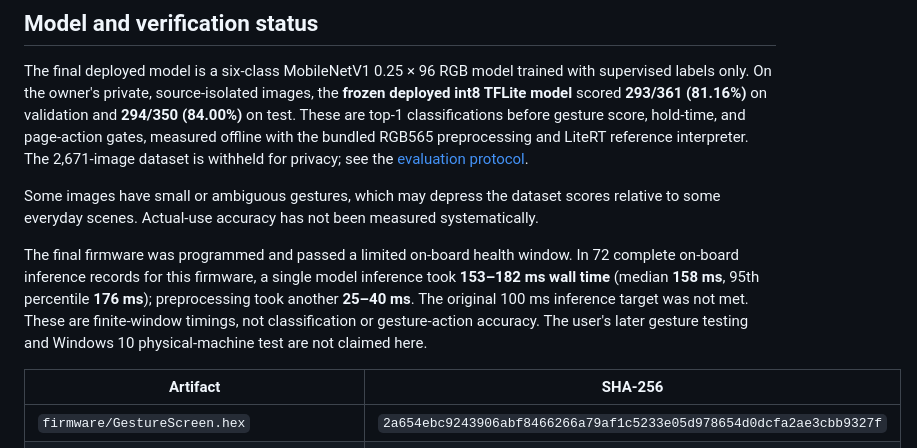
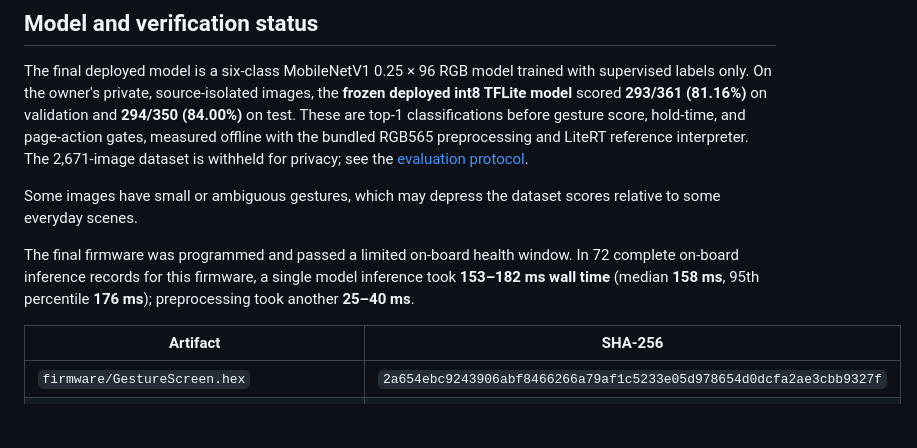
Before and after one commit to Geruyang/GestureScreen, a Markdown page: README.md, the part around the change. GitHub-like rendering; blank space fills up the shorter version.

Commit message:
Update README
Removed some sentences

```diff
--- a/README.md
+++ b/README.md
@@ -56,9 +56,9 @@ Build from the repository root with `./Tools/build.ps1 -UV4 <path-to-UV4.exe>` a
 
 The final deployed model is a six-class MobileNetV1 0.25 × 96 RGB model trained with supervised labels only. On the owner's private, source-isolated images, the **frozen deployed int8 TFLite model** scored **293/361 (81.16%)** on validation and **294/350 (84.00%)** on test. These are top-1 classifications before gesture score, hold-time, and page-action gates, measured offline with the bundled RGB565 preprocessing and LiteRT reference interpreter. The 2,671-image dataset is withheld for privacy; see the [evaluation protocol](Models/README.md).
 
-Some images have small or ambiguous gestures, which may depress the dataset scores relative to some everyday scenes. Actual-use accuracy has not been measured systematically.
+Some images have small or ambiguous gestures, which may depress the dataset scores relative to some everyday scenes.
 
-The final firmware was programmed and passed a limited on-board health window. In 72 complete on-board inference records for this firmware, a single model inference took **153–182 ms wall time** (median **158 ms**, 95th percentile **176 ms**); preprocessing took another **25–40 ms**. The original 100 ms inference target was not met. These are finite-window timings, not classification or gesture-action accuracy. The user's later gesture testing and Windows 10 physical-machine test are not claimed here.
+The final firmware was programmed and passed a limited on-board health window. In 72 complete on-board inference records for this firmware, a single model inference took **153–182 ms wall time** (median **158 ms**, 95th percentile **176 ms**); preprocessing took another **25–40 ms**.
 
 | Artifact | SHA-256 |
 | --- | --- |
```
